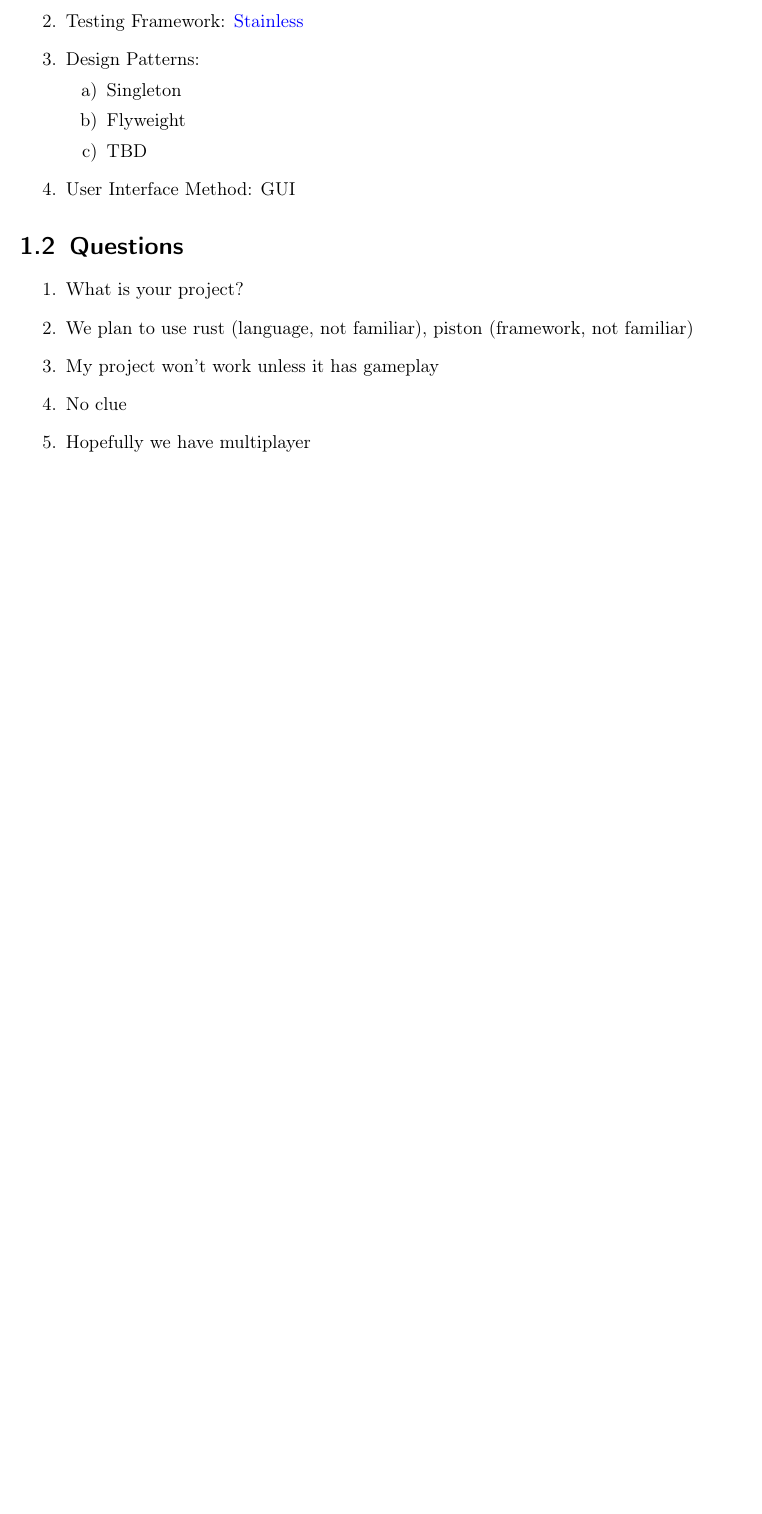
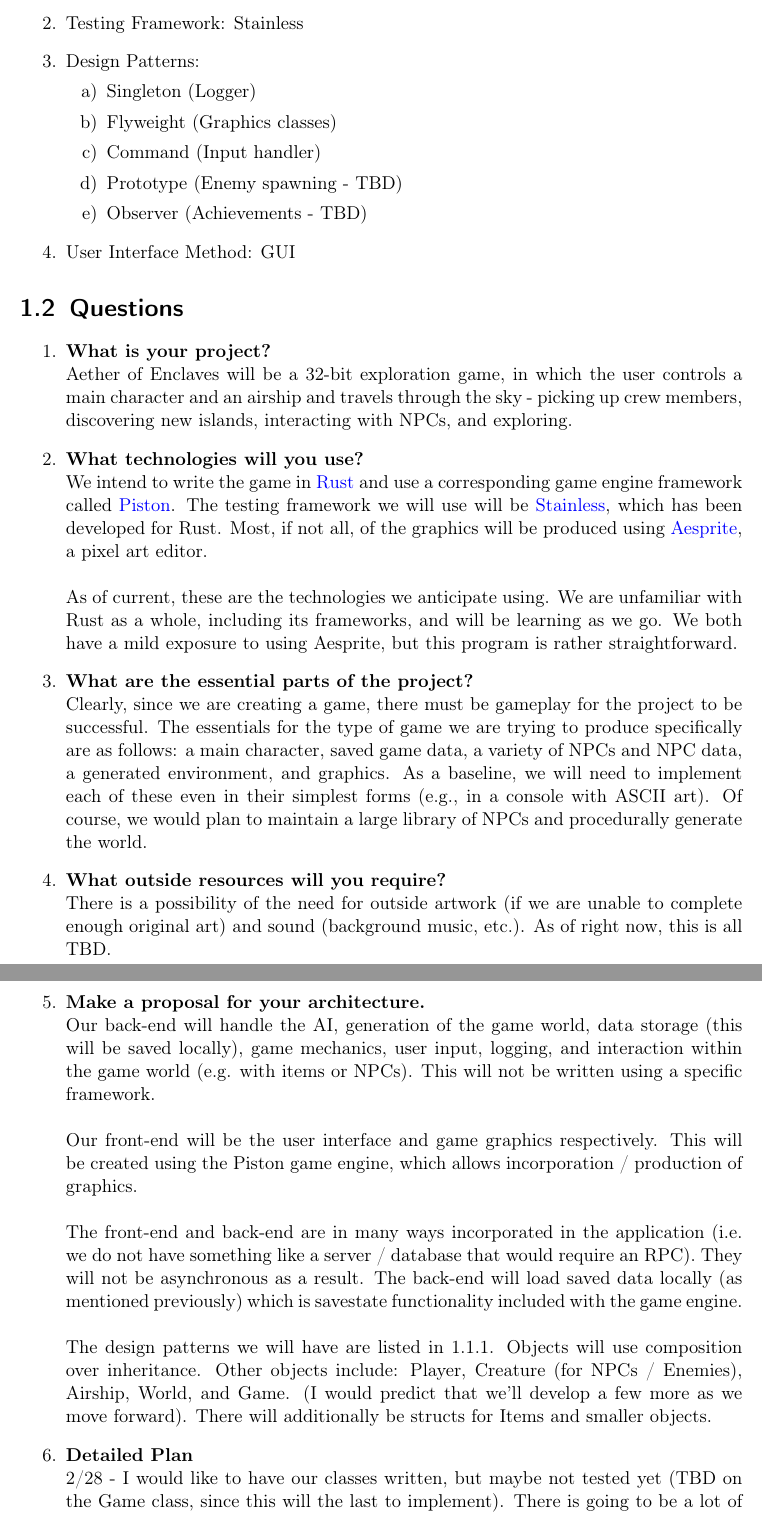
Before and after one commit to saeubank/aether_of_enclaves, a LaTeX document (design_document/design_document.tex): part of page 3 of 8 before the commit and two parts of pages 3 and 4 of 9 after it, the two joined at a grey line, cut so that both start at the same text, the shorter picture padded with empty space. Compiled offline with pdfLaTeX.

Commit message:
Update design_document.tex

```diff
--- a/design_document/design_document.tex
+++ b/design_document/design_document.tex
@@ -37,21 +37,37 @@
 \section{Requirements}
 \begin{enumerate}
    \item Version Control: GitHub, Travis CI
-   \item Testing Framework: \href{https://github.com/reem/stainless}{Stainless}
+   \item Testing Framework: Stainless
    \item Design Patterns:
    \begin{enumerate}
-     \item Singleton
-     \item Flyweight
-     \item TBD
+     \item Singleton (Logger)
+     \item Flyweight (Graphics classes)
+     \item Command (Input handler)
+     \item Prototype (Enemy spawning - TBD)
+     \item Observer (Achievements - TBD)
    \end{enumerate}
    \item User Interface Method: GUI
 \end{enumerate}
 
  \section{Questions}
  \begin{enumerate}
-   \item What is your project?
-   \item We plan to use rust (language, not familiar), piston (framework, not familiar)
-   \item My project won't work unless it has gameplay
-   \item No clue
-   \item Hopefully we have multiplayer
-   \item Plan goes here
+   \item \textbf {What is your project?}
+   \newline Aether of Enclaves will be a 32-bit exploration game, in which the user controls a main character and an airship and travels through the sky - picking up crew members, discovering new islands, interacting with NPCs, and exploring.
+   \item \textbf{What technologies will you use?}
+   \newline We intend to write the game in \href{https://www.rust-lang.org/en-US/}{Rust} and use a corresponding game engine framework called \href{https://github.com/PistonDevelopers/piston}{Piston}. The testing framework we will use will be \href{https://github.com/reem/stainless}{Stainless}, which has been developed for Rust. Most, if not all, of the graphics will be produced using \href{https://www.aseprite.org/}{Aesprite}, a pixel art editor.
+   \newline
+   \newline As of current, these are the technologies we anticipate using. We are unfamiliar with Rust as a whole, including its frameworks, and will be learning as we go. We both have a mild exposure to using Aesprite, but this program is rather straightforward.
+   \item \textbf {What are the essential parts of the project?}
+   \newline Clearly, since we are creating a game, there must be gameplay for the project to be successful. The essentials for the type of game we are trying to produce specifically are as follows: a main character, saved game data, a variety of NPCs and NPC data, a generated environment, and graphics. As a baseline, we will need to implement each of these even in their simplest forms (e.g., in a console with ASCII art). Of course, we would plan to maintain a large library of NPCs and procedurally generate the world.
+   \item \textbf {What outside resources will you require?}
+   \newline There is a possibility of the need for outside artwork (if we are unable to complete enough original art) and sound (background music, etc.). As of right now, this is all TBD.
+   \item \textbf {Make a proposal for your architecture.}
+   \newline Our back-end will handle the AI, generation of the game world, data storage (this will be saved locally), game mechanics, user input, logging, and interaction within the game world (e.g. with items or NPCs). This will not be written using a specific framework.
+   \newline
+   \newline Our front-end will be the user interface and game graphics respectively. This will be created using the Piston game engine, which allows incorporation / production of graphics.
+   \newline
+   \newline The front-end and back-end are in many ways incorporated in the application (i.e. we do not have something like a server / database that would require an RPC). They will not be asynchronous as a result. The back-end will load saved data locally (as mentioned previously) which is savestate functionality included with the game engine.
+   \newline
+   \newline The design patterns we will have are listed in 1.1.1. Objects will use composition over inheritance. Other objects include: Player, Creature (for NPCs / Enemies), Airship, World, and Game. (I would predict that we'll develop a few more as we move forward). There will additionally be structs for Items and smaller objects.
+   \item \textbf {Detailed Plan}
+   \newline 2/28 - I would like to have our classes written, but maybe not tested yet (TBD on the Game class, since this will the last to implement). There is going to be a lot of learning in this timeframe in order to understand Rust.
```
Also changed, not shown: design_document/design_document.tex (8 more changed lines).
